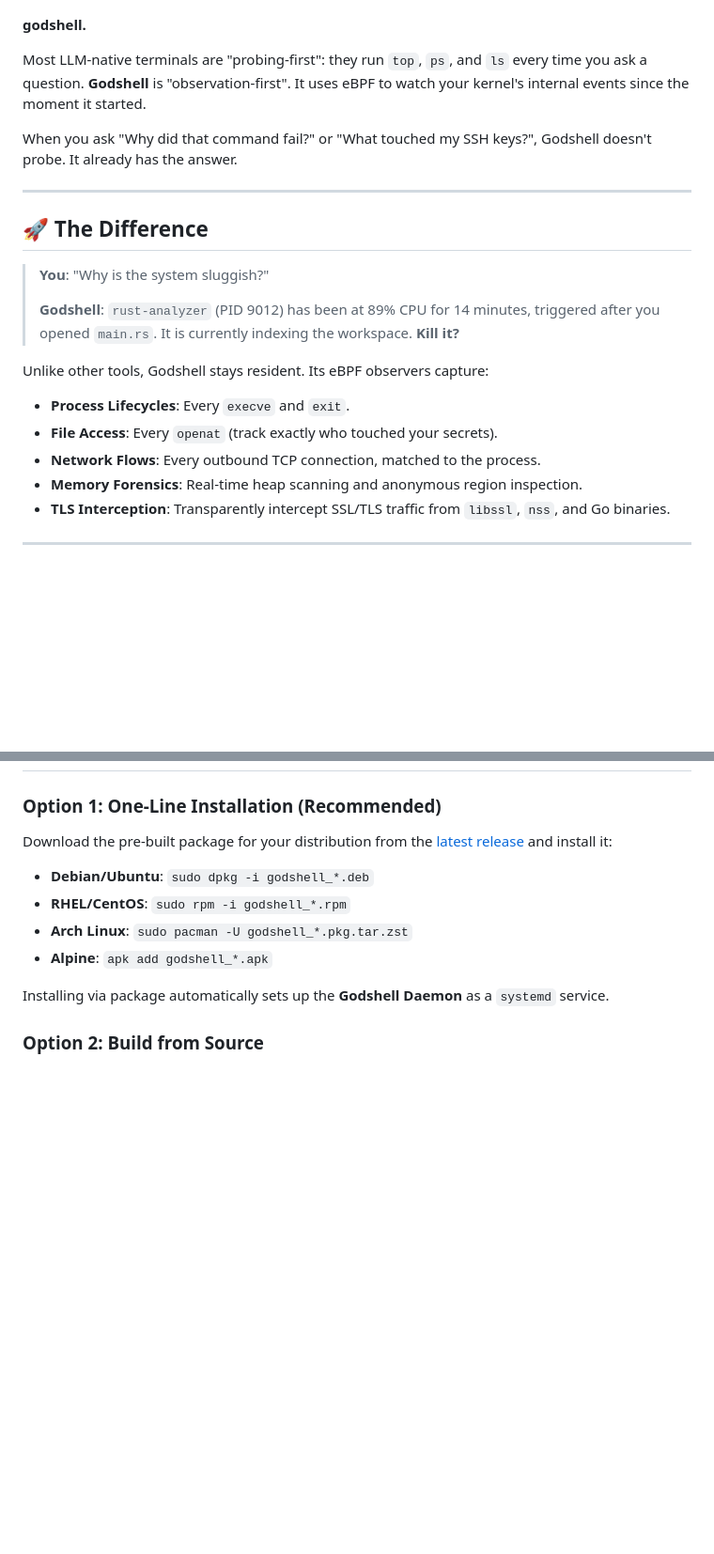
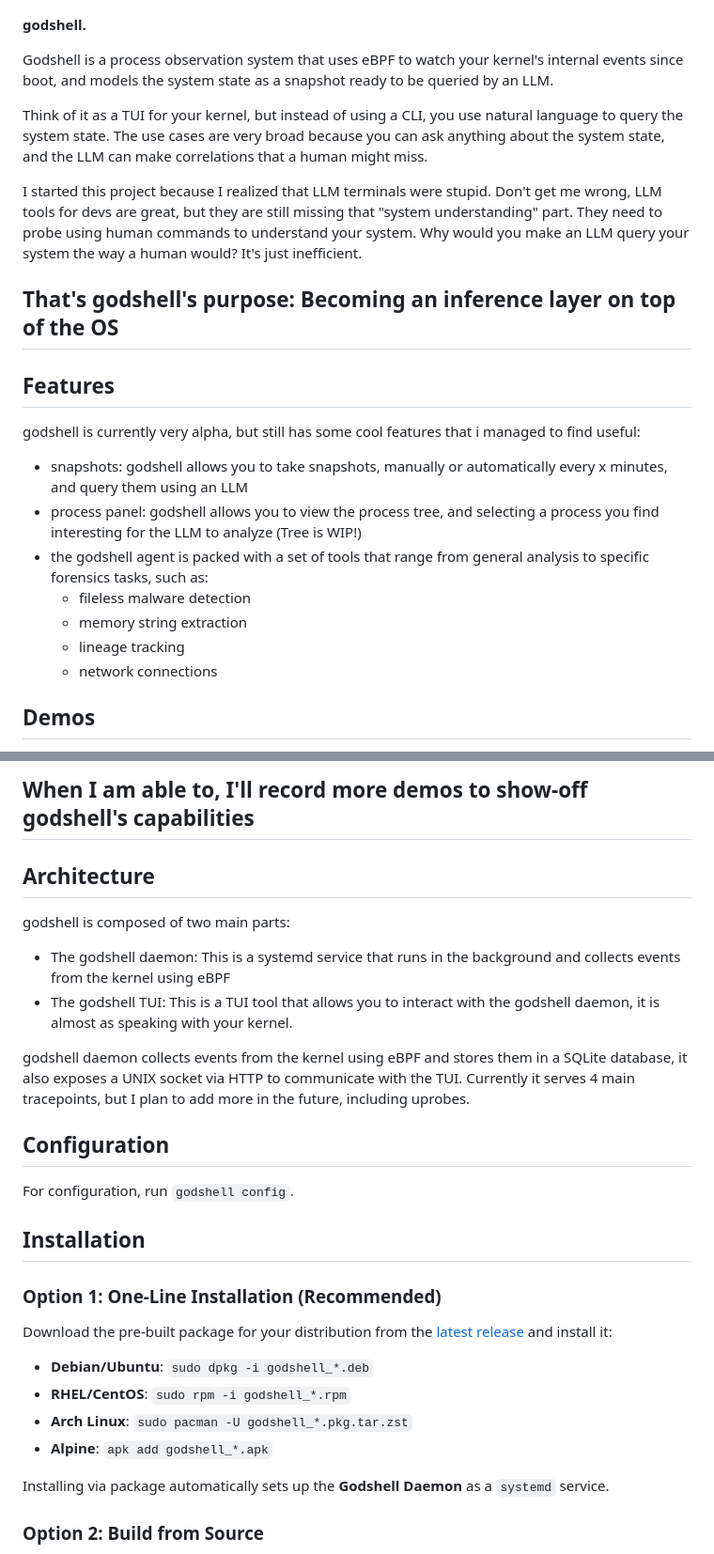
Before and after one commit to Raulgooo/godshell, a Markdown page: README.md, 2 parts joined by grey strips. Shown at 94% size. Rendered like a GitHub page; blank space fills up the shorter version.

```diff
--- a/README.md
+++ b/README.md
@@ -5,25 +5,25 @@
 
 **godshell.**
 
-Most LLM-native terminals are "probing-first": they run `top`, `ps`, and `ls` every time you ask a question. **Godshell** is "observation-first". It uses eBPF to watch your kernel's internal events since the moment it started.
+Godshell is a process observation system that uses eBPF to watch your kernel's internal events since boot, and models the system state as a snapshot ready to be queried by an LLM.
 
-When you ask "Why did that command fail?" or "What touched my SSH keys?", Godshell doesn't probe. It already has the answer.
+Think of it as a TUI for your kernel, but instead of using a CLI, you use natural language to query the system state. The use cases are very broad because you can ask anything about the system state, and the LLM can make correlations that a human might miss.
 
----
+I started this project because I realized that LLM terminals were stupid. Don't get me wrong, LLM tools for devs are great, but they are still missing that "system understanding" part. They need to probe using human commands to understand your system. Why would you make an LLM query your system the way a human would? It's just inefficient.
 
-## 🚀 The Difference
+## That's godshell's purpose: Becoming an inference layer on top of the OS
 
-> **You**: "Why is the system sluggish?"
->
-> **Godshell**: `rust-analyzer` (PID 9012) has been at 89% CPU for 14 minutes, triggered after you opened `main.rs`. It is currently indexing the workspace. **Kill it?**
+## Features
 
-Unlike other tools, Godshell stays resident. Its eBPF observers capture:
+godshell is currently very alpha, but still has some cool features that i managed to find useful:
 
-- **Process Lifecycles**: Every `execve` and `exit`.
-- **File Access**: Every `openat` (track exactly who touched your secrets).
-- **Network Flows**: Every outbound TCP connection, matched to the process.
-- **Memory Forensics**: Real-time heap scanning and anonymous region inspection.
-- **TLS Interception**: Transparently intercept SSL/TLS traffic from `libssl`, `nss`, and Go binaries.
+- snapshots: godshell allows you to take snapshots, manually or automatically every x minutes, and query them using an LLM
+- process panel: godshell allows you to view the process tree, and selecting a process you find interesting for the LLM to analyze (Tree is WIP!)
+- the godshell agent is packed with a set of tools that range from general analysis to specific forensics tasks, such as:
+  - fileless malware detection
+  - memory string extraction
+  - lineage tracking
+  - network connections
 
----
+## Demos
 
@@ -31,3 +44,19 @@ Unlike other tools, Godshell stays resident. Its eBPF observers capture:
+## **When I am able to, I'll record more demos to show-off godshell's capabilities**
+
+## Architecture
+
+godshell is composed of two main parts:
+
+- The godshell daemon: This is a systemd service that runs in the background and collects events from the kernel using eBPF
+- The godshell TUI: This is a TUI tool that allows you to interact with the godshell daemon, it is almost as speaking with your kernel.
+
+godshell daemon collects events from the kernel using eBPF and stores them in a SQLite database, it also exposes a UNIX socket via HTTP to communicate with the TUI. Currently it serves 4 main tracepoints, but I plan to add more in the future, including uprobes.
+
+## Configuration
+
+For configuration, run `godshell config`.
+
+## Installation
 
 ### Option 1: One-Line Installation (Recommended)
 
```
Also changed, not shown: other parts of README.md (+26 -40 lines).
